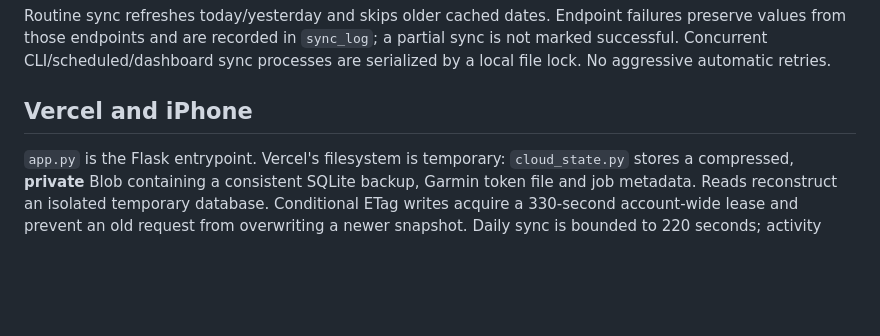
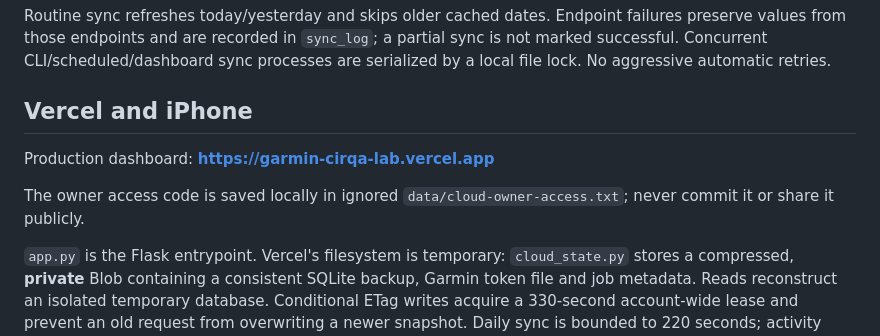
Before and after one commit to Knightwarrior911/garmin-cirqa-lab, a Markdown page: README.md, the part around the change. GitHub-like rendering; blank space fills up the shorter version.

Commit message:
Document live Vercel dashboard URL

```diff
--- a/README.md
+++ b/README.md
@@ -72,6 +72,10 @@ Routine sync refreshes today/yesterday and skips older cached dates. Endpoint fa
 
 ## Vercel and iPhone
 
+Production dashboard: **https://garmin-cirqa-lab.vercel.app**
+
+The owner access code is saved locally in ignored `data/cloud-owner-access.txt`; never commit it or share it publicly.
+
 `app.py` is the Flask entrypoint. Vercel's filesystem is temporary: `cloud_state.py` stores a compressed, **private** Blob containing a consistent SQLite backup, Garmin token file and job metadata. Reads reconstruct an isolated temporary database. Conditional ETag writes acquire a 330-second account-wide lease and prevent an old request from overwriting a newer snapshot. Daily sync is bounded to 220 seconds; activity detail to 180 seconds, within a 300-second function.
 
 The cloud frontend checks saved data once a minute while idle, more often during sync. It requests Garmin refresh on opening and every 30 minutes while visible. A daily cron runs at `02:30 UTC` (08:00 Asia/Kolkata; Hobby scheduling can be imprecise). Nothing depends on the PC remaining on after migration.
```
